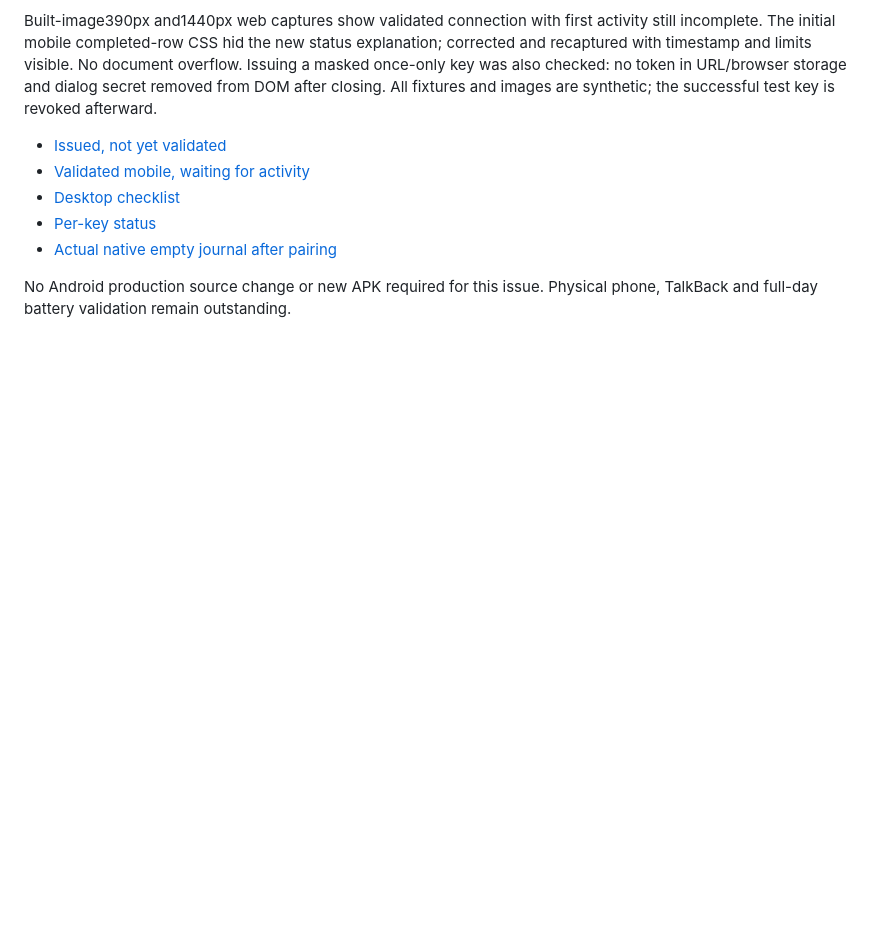
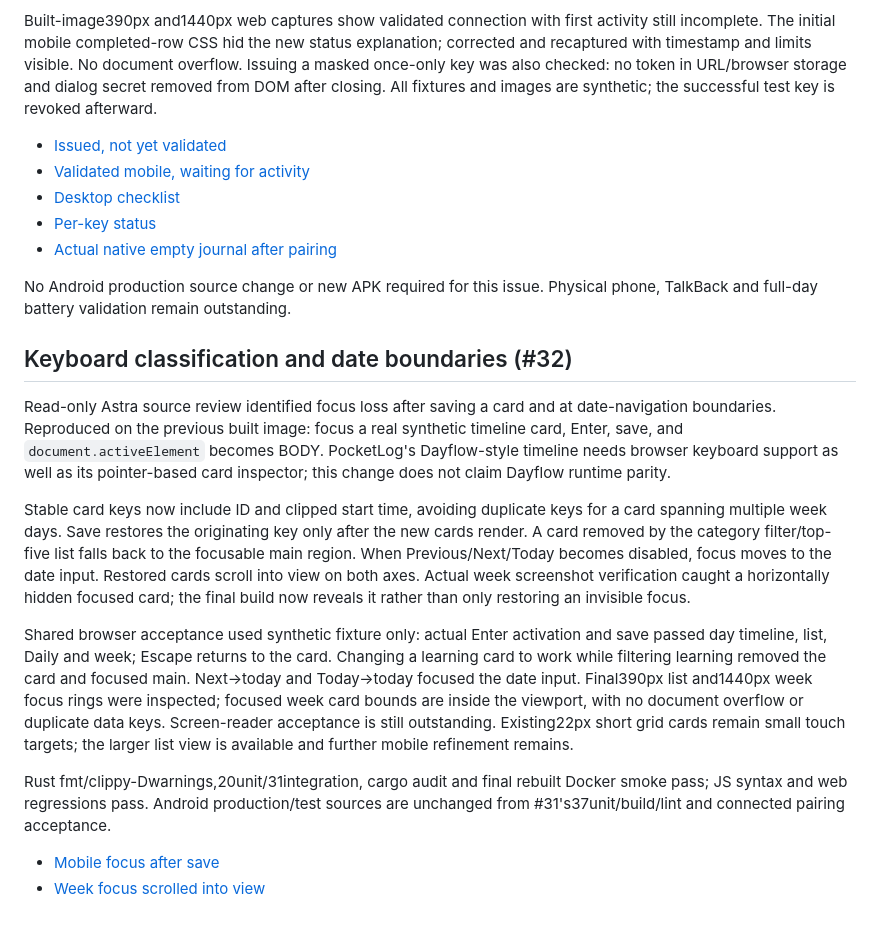
Before and after one commit to skyhong2002/PocketLog, a Markdown page: docs/ux/ACCEPTANCE.md, the part around the change. Rendered like a GitHub page; blank space fills up the shorter version.

Commit message:
Keep keyboard focus on classified cards and date controls

```diff
--- a/docs/ux/ACCEPTANCE.md
+++ b/docs/ux/ACCEPTANCE.md
@@ -417,3 +417,35 @@ fixtures and images are synthetic; the successful test key is revoked afterward.
 
 No Android production source change or new APK required for this issue. Physical
 phone, TalkBack and full-day battery validation remain outstanding.
+
+## Keyboard classification and date boundaries (#32)
+
+Read-only Astra source review identified focus loss after saving a card and at
+date-navigation boundaries. Reproduced on the previous built image: focus a real
+synthetic timeline card, Enter, save, and `document.activeElement` becomes BODY.
+PocketLog's Dayflow-style timeline needs browser keyboard support as well as its
+pointer-based card inspector; this change does not claim Dayflow runtime parity.
+
+Stable card keys now include ID and clipped start time, avoiding duplicate keys
+for a card spanning multiple week days. Save restores the originating key only
+after the new cards render. A card removed by the category filter/top-five list
+falls back to the focusable main region. When Previous/Next/Today becomes disabled,
+focus moves to the date input. Restored cards scroll into view on both axes.
+Actual week screenshot verification caught a horizontally hidden focused card;
+the final build now reveals it rather than only restoring an invisible focus.
+
+Shared browser acceptance used synthetic fixture only: actual Enter activation
+and save passed day timeline, list, Daily and week; Escape returns to the card.
+Changing a learning card to work while filtering learning removed the card and
+focused main. Next→today and Today→today focused the date input. Final390px list
+and1440px week focus rings were inspected; focused week card bounds are inside
+the viewport, with no document overflow or duplicate data keys. Screen-reader
+acceptance is still outstanding. Existing22px short grid cards remain small touch
+targets; the larger list view is available and further mobile refinement remains.
+
+Rust fmt/clippy-Dwarnings,20unit/31integration, cargo audit and final rebuilt Docker
+smoke pass; JS syntax and web regressions pass. Android production/test sources
+are unchanged from #31's37unit/build/lint and connected pairing acceptance.
+
+- [Mobile focus after save](screenshots/web-classification-focus-mobile.png)
+- [Week focus scrolled into view](screenshots/web-classification-focus-week.png)
```
Also changed, not shown: docs/ux/screenshots/web-classification-focus-mobile.png (added), docs/ux/screenshots/web-classification-focus-week.png (added), 1 other file.
